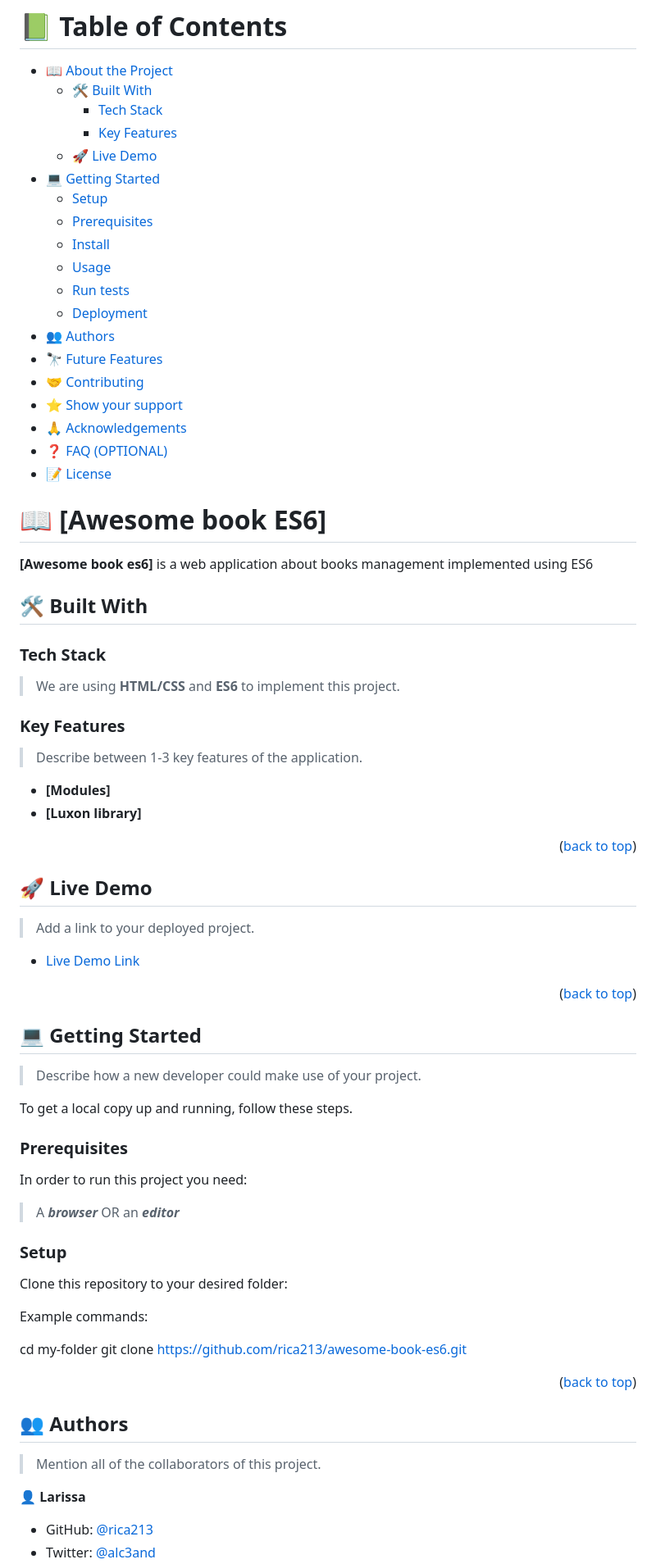
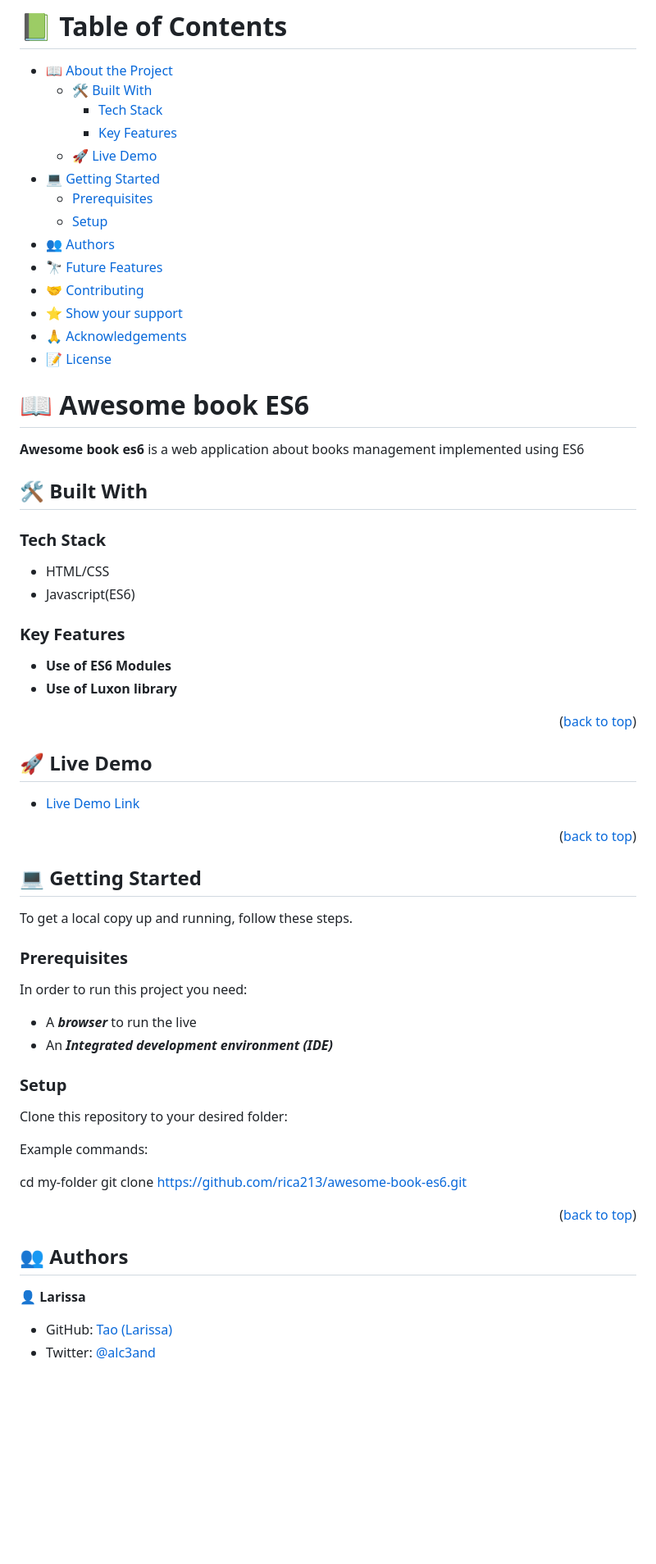
Before and after one commit to rica213/awesome-book-es6, a Markdown page: README.md, the part around one of its changes. Shown at 82% size. Drawn GitHub-style; blank space fills up the shorter version.

```diff
--- a/README.md
+++ b/README.md
@@ -18,49 +18,40 @@
     - [Key Features](#key-features)
   - [🚀 Live Demo](#live-demo)
 - [💻 Getting Started](#getting-started)
+  - [Prerequisites](#prerequisites)
   - [Setup](#setup)
-  - [Prerequisites](#prerequisites)
-  - [Install](#install)
-  - [Usage](#usage)
-  - [Run tests](#run-tests)
-  - [Deployment](#triangular_flag_on_post-deployment)
 - [👥 Authors](#authors)
 - [🔭 Future Features](#future-features)
 - [🤝 Contributing](#contributing)
 - [⭐️ Show your support](#support)
 - [🙏 Acknowledgements](#acknowledgements)
-- [❓ FAQ (OPTIONAL)](#faq)
 - [📝 License](#license)
 
 <!-- PROJECT DESCRIPTION -->
 
-# 📖 [Awesome book ES6] <a name="about-project"></a>
+# 📖 **Awesome book ES6** <a name="about-project"></a>
 
-
-**[Awesome book es6]** is a web application about books management implemented using ES6
+**Awesome book es6** is a web application about books management implemented using ES6
 
 ## 🛠 Built With <a name="built-with"></a>
 
 ### Tech Stack <a name="tech-stack"></a>
 
-> We are using **HTML/CSS** and **ES6** to implement this project.
+ - HTML/CSS
+ - Javascript(ES6)
 
 <!-- Features -->
 
 ### Key Features <a name="key-features"></a>
 
-> Describe between 1-3 key features of the application.
-
-- **[Modules]**
-- **[Luxon library]**
+- **Use of ES6 Modules**
+- **Use of Luxon library**
 
 <p align="right">(<a href="#readme-top">back to top</a>)</p>
 
 <!-- LIVE DEMO -->
 
 ## 🚀 Live Demo <a name="live-demo"></a>
-
-> Add a link to your deployed project.
 
 - [Live Demo Link](https://rica213.github.io/awesome-book-es6/)
 
@@ -70,15 +61,14 @@
 
 ## 💻 Getting Started <a name="getting-started"></a>
 
-> Describe how a new developer could make use of your project.
-
 To get a local copy up and running, follow these steps.
 
 ### Prerequisites
 
 In order to run this project you need:
 
-> A **_browser_** OR an **_editor_**
+ - A **_browser_** to run the live
+ - An **_Integrated development environment (IDE)_**
 
 ### Setup
 
@@ -89,16 +79,13 @@ Example commands:
   cd my-folder
   git clone https://github.com/rica213/awesome-book-es6.git
 
-
 <p align="right">(<a href="#readme-top">back to top</a>)</p>
 
 <!-- AUTHORS -->
 
 ## 👥 Authors <a name="authors"></a>
 
-> Mention all of the collaborators of this project.
-
 👤 **Larissa**
 
-- GitHub: [@rica213](https://github.com/rica213)
+- GitHub: [Tao (Larissa)](https://github.com/rica213)
 - Twitter: [@alc3and](https://twitter.com/alc3and)
```
Also changed, not shown: other parts of README.md (+6 -30 lines).
